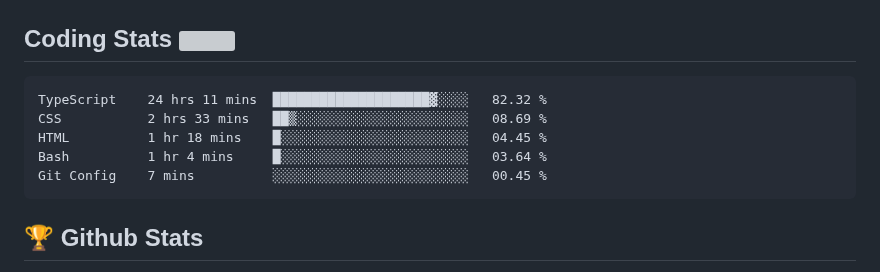
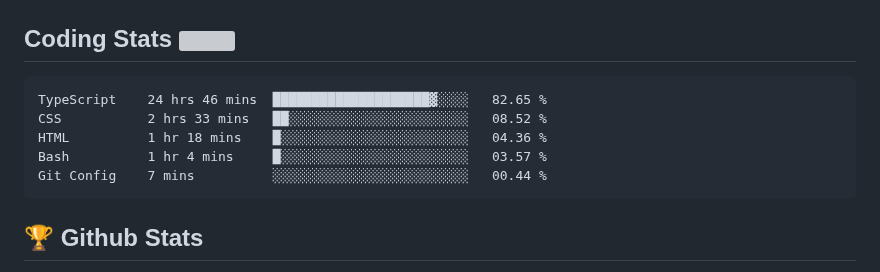
Before and after one commit to Omolara5861/Omolara5861, a Markdown page: README.md, the part around the change. GitHub-like rendering; grey boxes are pictures that could not be loaded.

Commit message:
Updated waka-readme graph with new metrics

````diff
--- a/README.md
+++ b/README.md
@@ -53,11 +53,11 @@
 <!--START_SECTION:waka-->
 
 ```txt
-TypeScript    24 hrs 11 mins  ████████████████████▓░░░░   82.32 %
-CSS           2 hrs 33 mins   ██▒░░░░░░░░░░░░░░░░░░░░░░   08.69 %
-HTML          1 hr 18 mins    █░░░░░░░░░░░░░░░░░░░░░░░░   04.45 %
-Bash          1 hr 4 mins     █░░░░░░░░░░░░░░░░░░░░░░░░   03.64 %
-Git Config    7 mins          ░░░░░░░░░░░░░░░░░░░░░░░░░   00.45 %
+TypeScript    24 hrs 46 mins  ████████████████████▓░░░░   82.65 %
+CSS           2 hrs 33 mins   ██░░░░░░░░░░░░░░░░░░░░░░░   08.52 %
+HTML          1 hr 18 mins    █░░░░░░░░░░░░░░░░░░░░░░░░   04.36 %
+Bash          1 hr 4 mins     █░░░░░░░░░░░░░░░░░░░░░░░░   03.57 %
+Git Config    7 mins          ░░░░░░░░░░░░░░░░░░░░░░░░░   00.44 %
 ```
 
 <!--END_SECTION:waka-->
````
